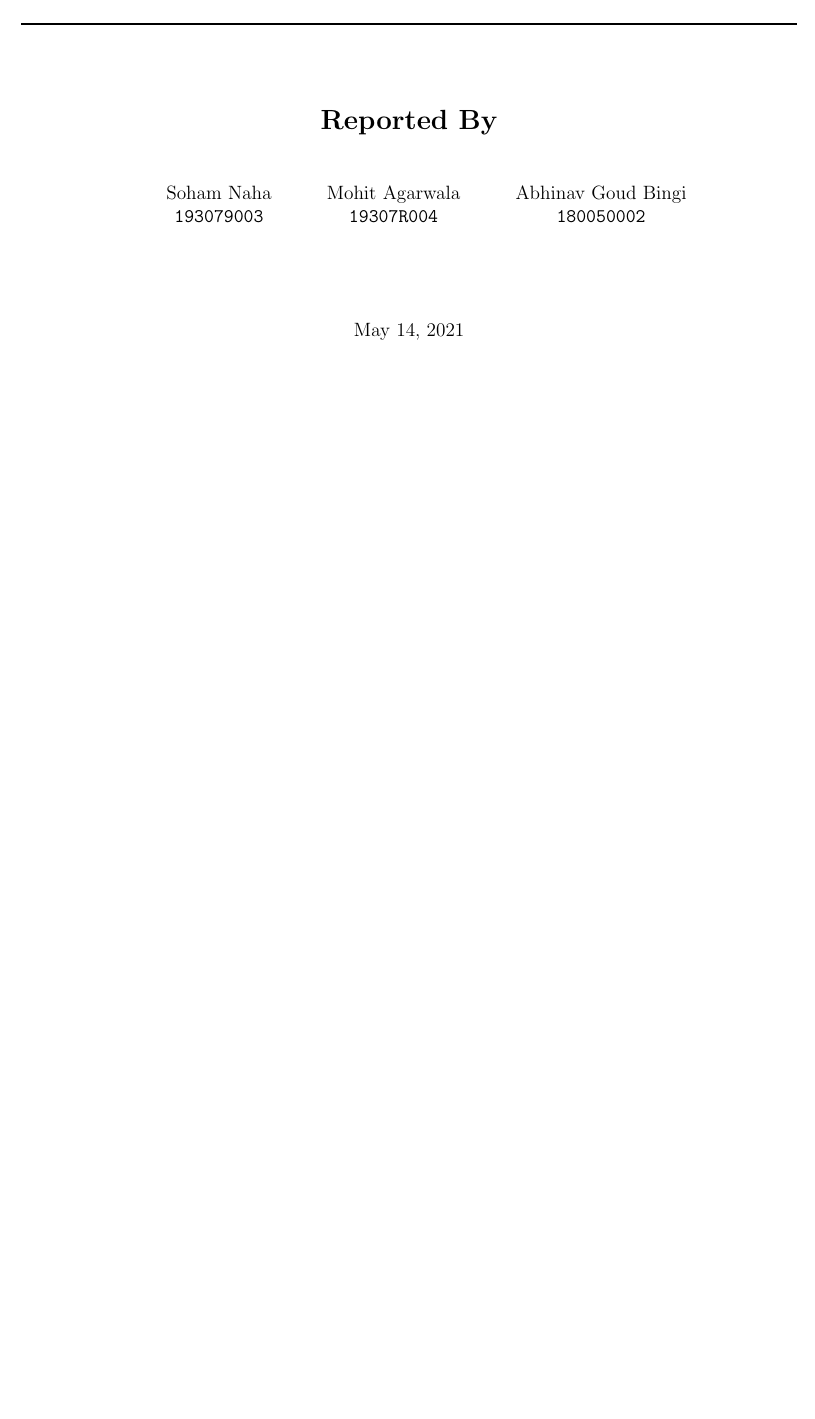
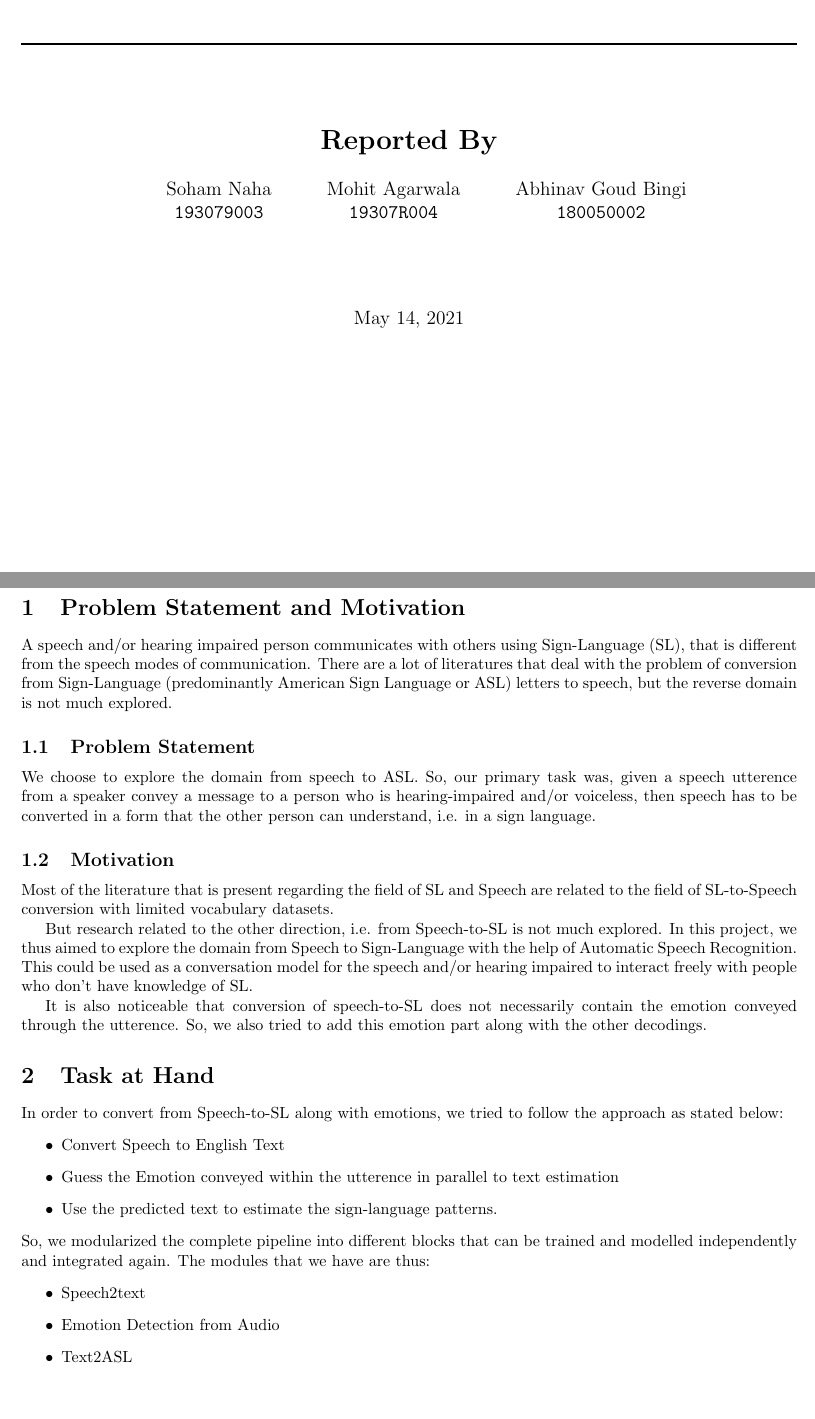
Before and after one commit to soham2109/CS-753-Project, a LaTeX document (presentation/report/report.tex): part of the page before the commit and two parts of pages 1 and 2 of 2 after it, the two joined at a grey line, cut so that both start at the same text, the shorter picture padded with empty space. Compiled offline with pdfLaTeX.

Commit message:
Some changes to the report

```diff
--- a/presentation/report/report.tex
+++ b/presentation/report/report.tex
@@ -1,4 +1,4 @@
-\documentclass[10pt,a4paper]{report}
+\documentclass[14pt,a4paper]{article}
 \usepackage[utf8]{inputenc}
 \usepackage{amsmath}
 \usepackage{amsfonts}
@@ -46,6 +56,35 @@
 \begin{document}
 \maketitle
 
+\newpage
+\section{Problem Statement and Motivation}
+A speech and/or hearing impaired person communicates with others using Sign-Language (SL), that is different from the speech modes of communication. There are a lot of literatures that deal with the problem of conversion from Sign-Language (predominantly American Sign Language or ASL) letters to speech, but the reverse domain is not much explored.
+
+\subsection{Problem Statement}
+We choose to explore the domain from speech to ASL. So, our primary task was, given a speech utterence from a speaker convey a message to a person who is hearing-impaired and/or voiceless, then speech has to be converted in a form that the other person can understand, i.e. in a sign language.
+
+\subsection{Motivation}
+Most of the literature that is present regarding the field of SL and Speech are related to the field of SL-to-Speech conversion with limited vocabulary datasets.
+
+But research related to the other direction, i.e. from Speech-to-SL is not much explored. In this project, we thus aimed to explore the domain from Speech to Sign-Language with the help of Automatic Speech Recognition.
+This could be used as a conversation model for the speech and/or hearing impaired to interact freely with people who don't have knowledge of SL.
+
+It is also noticeable that conversion of speech-to-SL does not necessarily contain the emotion conveyed through the utterence. So, we also tried to add this emotion part along with the other decodings.
+
+
+\section{Task at Hand}
+In order to convert from Speech-to-SL along with emotions, we tried to follow the approach as stated below:
+\begin{itemize}
+	\item Convert Speech to English Text
+	\item Guess the Emotion conveyed within the utterence in parallel to text estimation
+	\item Use the predicted text to estimate the sign-language patterns.
+\end{itemize}
+So, we modularized the complete pipeline into different blocks that can be trained and modelled independently and integrated again. The modules that we have are thus:
+\begin{itemize}
+	\item Speech2text
+	\item Emotion Detection from Audio
+	\item Text2ASL
+\end{itemize}
 
 
 \end{document}
```
Also changed, not shown: presentation/report/report.pdf, presentation/report/report.tex (12 more changed lines).
